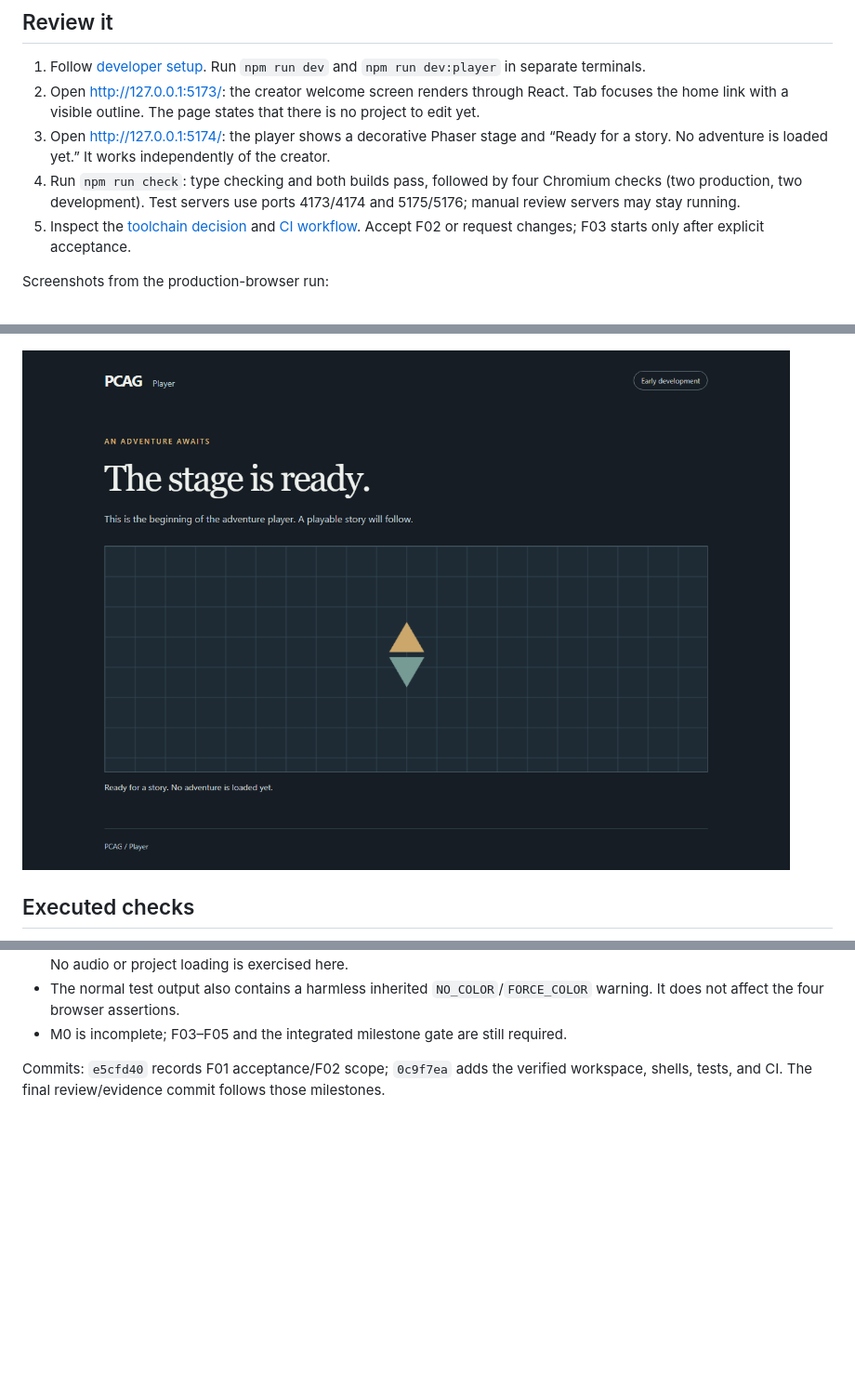
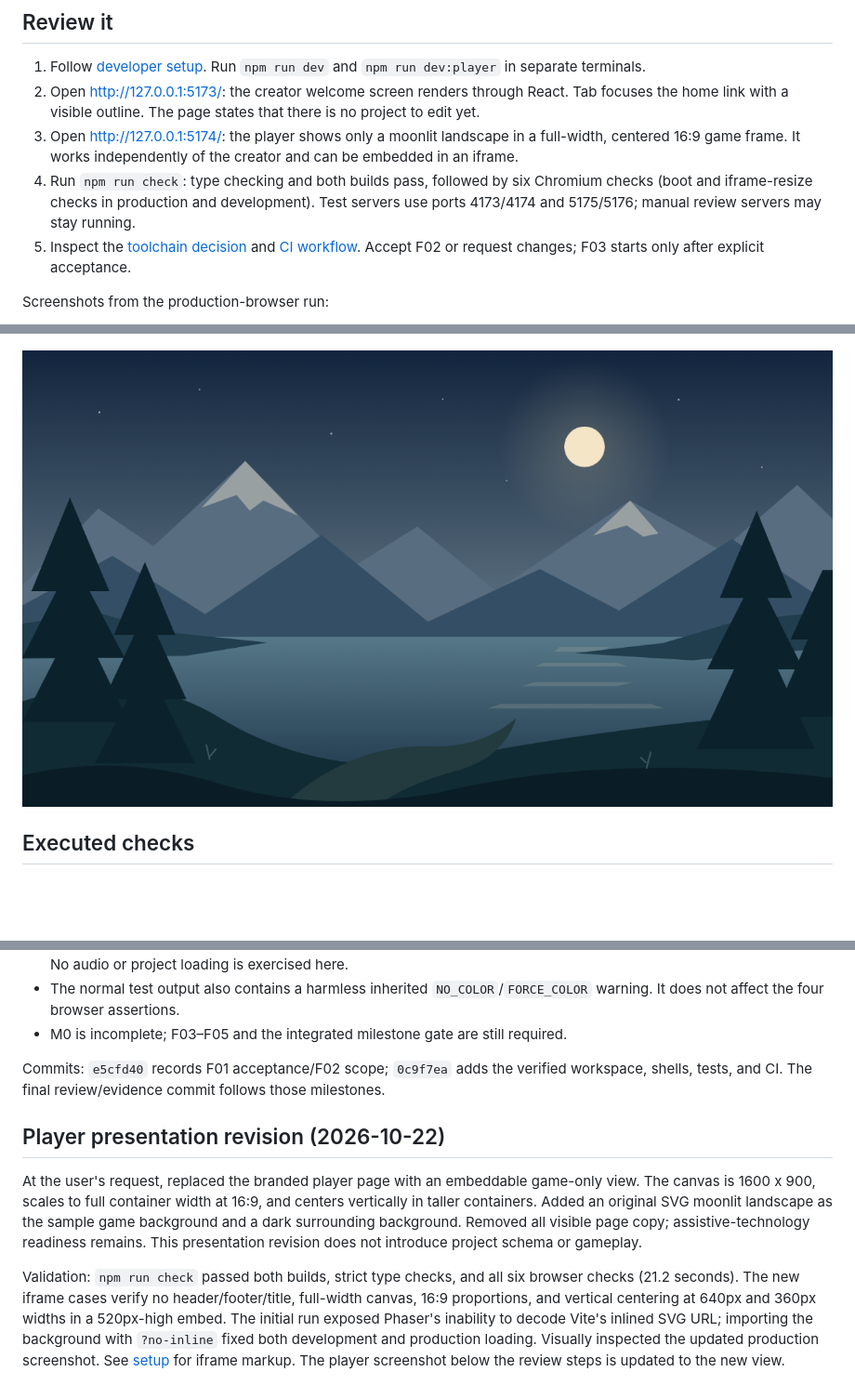
Before and after one commit to gogodr/PCAG, a Markdown page: docs/development/f02-review.md, 3 parts joined by grey strips. Shown at 93% size. GitHub-like rendering; pictures changed too: docs/development/evidence/f02-player.png; blank space fills up the shorter version.

Commit message:
feat(player): add game-only responsive 16:9 embed view

```diff
--- a/docs/development/f02-review.md
+++ b/docs/development/f02-review.md
@@ -24,8 +24,8 @@ F01 is accepted. F02 has a pinned toolchain, independent creator/player shells,
 
 1. Follow [developer setup](setup.md). Run `npm run dev` and `npm run dev:player` in separate terminals.
 2. Open <http://127.0.0.1:5173/>: the creator welcome screen renders through React. Tab focuses the home link with a visible outline. The page states that there is no project to edit yet.
-3. Open <http://127.0.0.1:5174/>: the player shows a decorative Phaser stage and “Ready for a story. No adventure is loaded yet.” It works independently of the creator.
-4. Run `npm run check`: type checking and both builds pass, followed by four Chromium checks (two production, two development). Test servers use ports 4173/4174 and 5175/5176; manual review servers may stay running.
+3. Open <http://127.0.0.1:5174/>: the player shows only a moonlit landscape in a full-width, centered 16:9 game frame. It works independently of the creator and can be embedded in an iframe.
+4. Run `npm run check`: type checking and both builds pass, followed by six Chromium checks (boot and iframe-resize checks in production and development). Test servers use ports 4173/4174 and 5175/5176; manual review servers may stay running.
 5. Inspect the [toolchain decision](../decisions/0002-rebuild-toolchain.md) and [CI workflow](../../.github/workflows/check.yml). Accept F02 or request changes; F03 starts only after explicit acceptance.
 
 Screenshots from the production-browser run:
@@ -67,3 +67,9 @@ Review correction (2026-10-22): the user reported a blank creator page. Reproduc
 - M0 is incomplete; F03–F05 and the integrated milestone gate are still required.
 
 Commits: `e5cfd40` records F01 acceptance/F02 scope; `0c9f7ea` adds the verified workspace, shells, tests, and CI. The final review/evidence commit follows those milestones.
+
+## Player presentation revision (2026-10-22)
+
+At the user's request, replaced the branded player page with an embeddable game-only view. The canvas is 1600 x 900, scales to full container width at 16:9, and centers vertically in taller containers. Added an original SVG moonlit landscape as the sample game background and a dark surrounding background. Removed all visible page copy; assistive-technology readiness remains. This presentation revision does not introduce project schema or gameplay.
+
+Validation: `npm run check` passed both builds, strict type checks, and all six browser checks (21.2 seconds). The new iframe cases verify no header/footer/title, full-width canvas, 16:9 proportions, and vertical centering at 640px and 360px widths in a 520px-high embed. The initial run exposed Phaser's inability to decode Vite's inlined SVG URL; importing the background with `?no-inline` fixed both development and production loading. Visually inspected the updated production screenshot. See [setup](setup.md#embed-the-player) for iframe markup. The player screenshot below the review steps is updated to the new view.
```
Also changed, not shown: docs/development/setup.md (+17 -3 lines), 5 other files.
